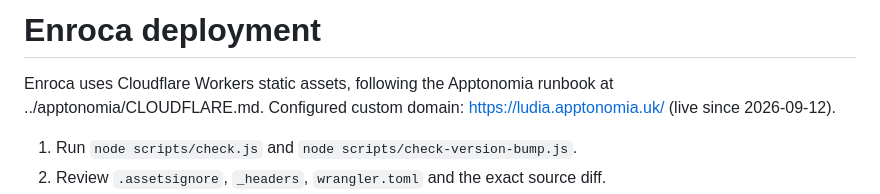
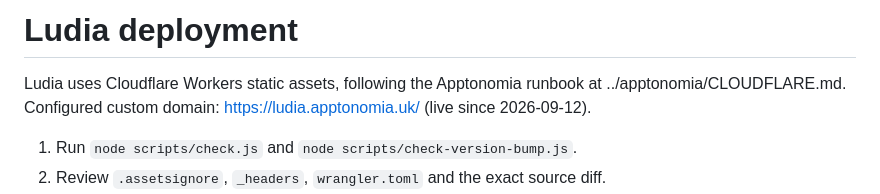
Before and after one commit to miralante/enroca, a Markdown page: CLOUDFLARE.md, the part around the change. GitHub-like rendering.

Commit message:
Rename legacy Enroca references to Ludia in the deployment runbook
Co-Authored-By: Claude Haiku 5.5 <noreply@anthropic.com>

```diff
--- a/CLOUDFLARE.md
+++ b/CLOUDFLARE.md
@@ -1,6 +1,6 @@
-# Enroca deployment
+# Ludia deployment
 
-Enroca uses Cloudflare Workers static assets, following the Apptonomia runbook
+Ludia uses Cloudflare Workers static assets, following the Apptonomia runbook
 at ../apptonomia/CLOUDFLARE.md. Configured custom domain:
 https://ludia.apptonomia.uk/ (live since 2026-09-12).
 
```
